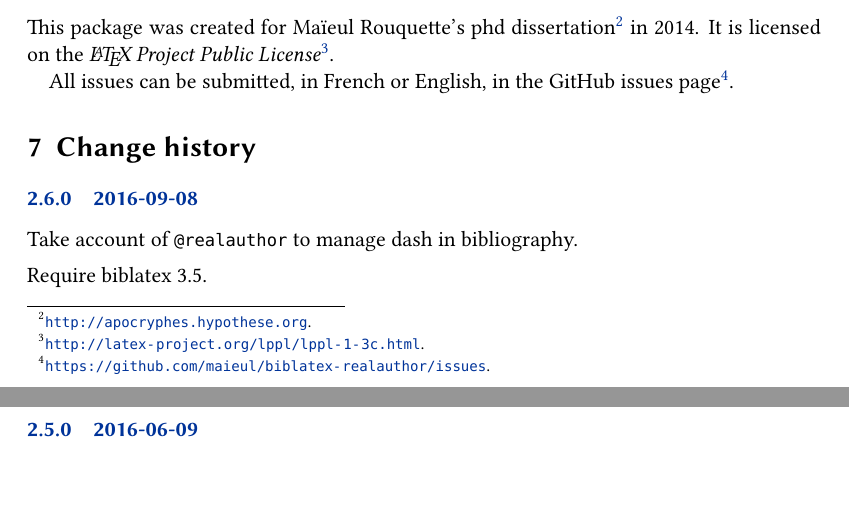
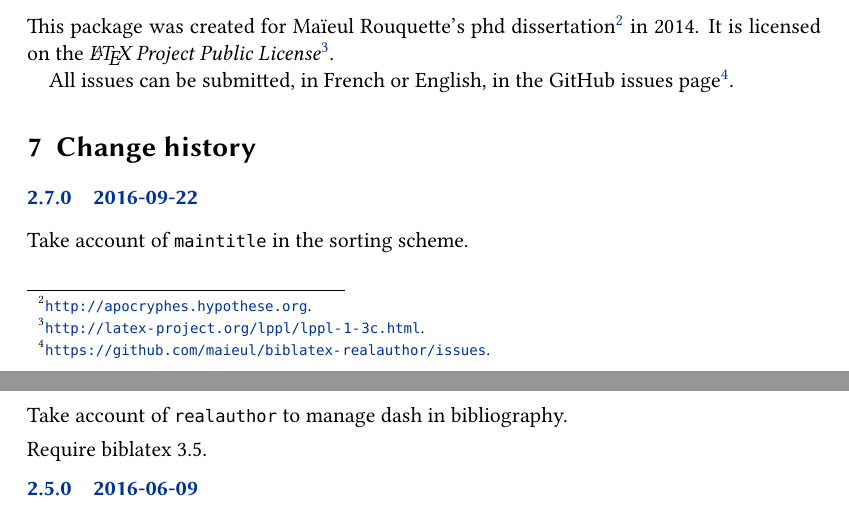
Before and after one commit to maieul/biblatex-realauthor, a LaTeX document (documentation/biblatex-realauthor.tex): two parts of pages 5 and 6 of 6 before the commit and two parts of pages 5 and 6 of 7 after it, joined at a grey line, cut so that both start at the same text. Compiled offline with XeLaTeX.

Commit message:
prendre en compte maintitle pour le tri

```diff
--- a/documentation/biblatex-realauthor.tex
+++ b/documentation/biblatex-realauthor.tex
@@ -21,8 +21,8 @@
 	subtitle={New data field},
 	email={maieul <at> maieul <dot> net},
 	author={Maïeul Rouquette},
-	revision={2.6.0},
-	date={08/09/2016},
+	revision={2.7.0},
+	date={22/09/2016},
 	url={https://github.com/maieul/biblatex-realauthor}}
 
 % biblatex
@@ -155,8 +155,13 @@ All issues can be submitted, in French or English, in the GitHub issues page\foo
 \section{Change history}
 
 \begin{changelog}
+
+\begin{release}{2.7.0}{2016-09-22}
+  \item Take account of \bibfield{maintitle} in the sorting scheme.
+\end{release}
+
 \begin{release}{2.6.0}{2016-09-08}
-  \item Take account of \bibtype{realauthor} to manage dash in bibliography.
+  \item Take account of \bibfield{realauthor} to manage dash in bibliography.
   \item Require \biblatex\ 3.5.
 \end{release}
 
```
Also changed, not shown: realauthor.bbx (+3 -1 lines), 1 other file.
